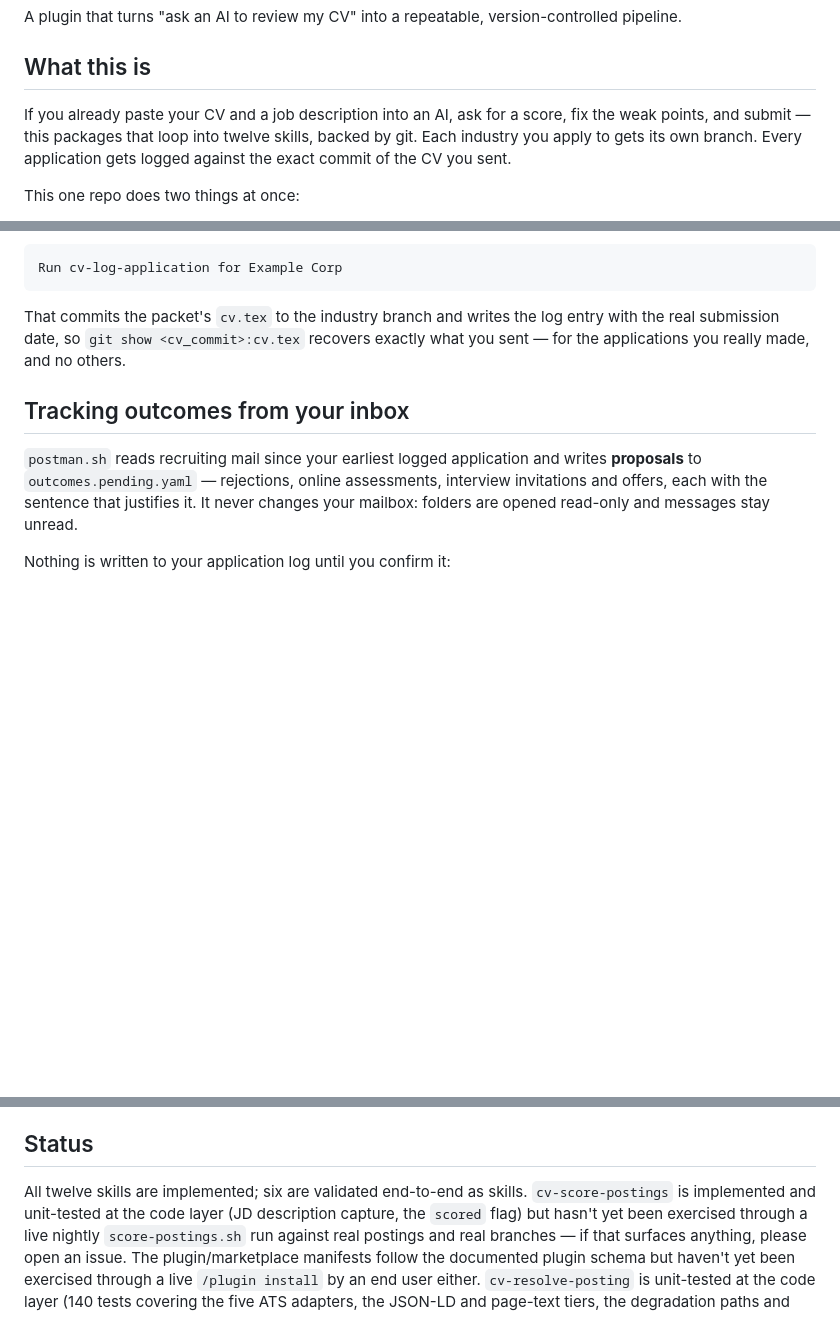
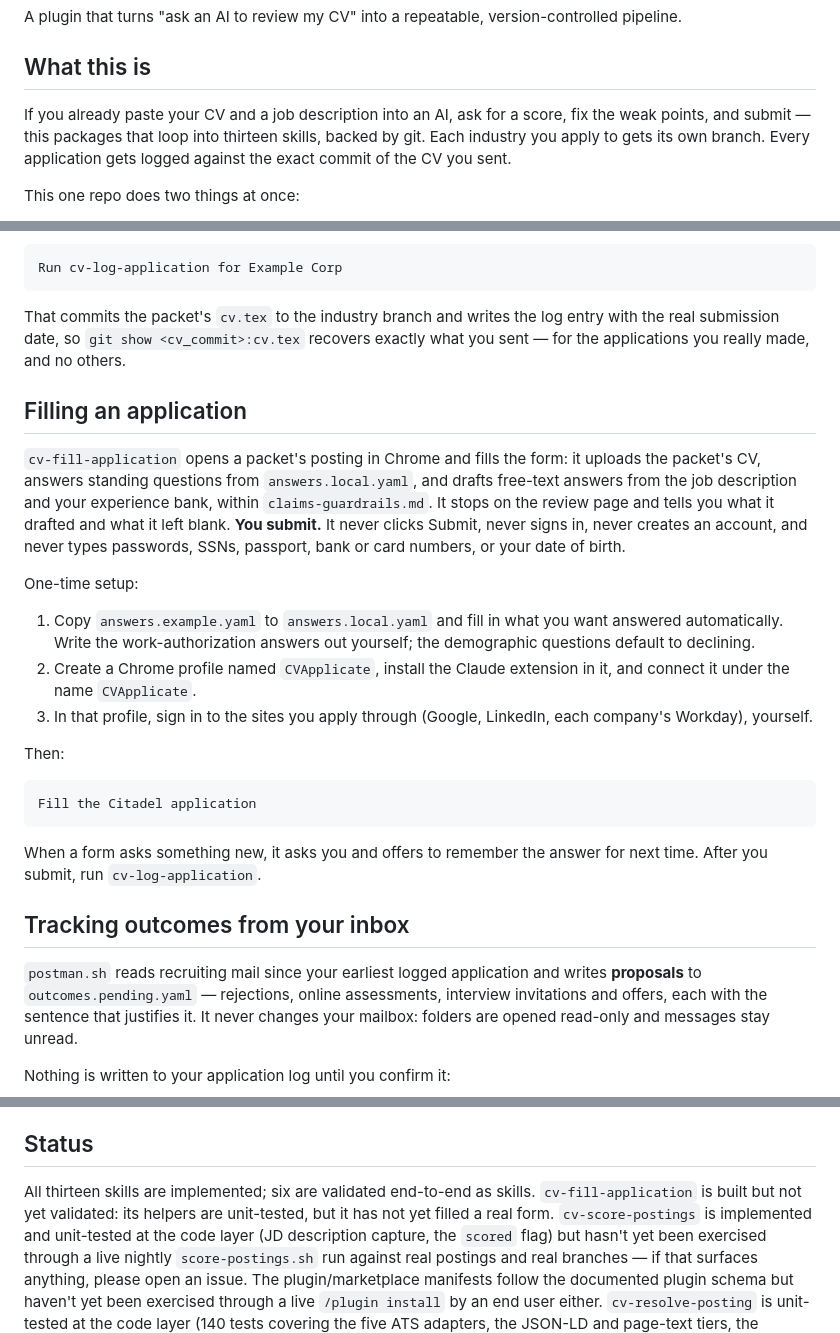
Before and after one commit to ozikan5/CVApplicate, a Markdown page: README.md, 3 parts joined by grey strips. Rendered like a GitHub page; blank space fills up the shorter version.

Commit message:
Add cv-fill-application and document the Filler

````diff
--- a/README.md
+++ b/README.md
@@ -6,7 +6,7 @@ version-controlled pipeline.
 ## What this is
 
 If you already paste your CV and a job description into an AI, ask for a score, fix the
-weak points, and submit — this packages that loop into twelve skills, backed by
+weak points, and submit — this packages that loop into thirteen skills, backed by
 git. Each industry you apply to gets its own branch. Every application gets logged against
 the exact commit of the CV you sent.
 
@@ -289,6 +290,35 @@ That commits the packet's `cv.tex` to the industry branch and writes the log ent
 with the real submission date, so `git show <cv_commit>:cv.tex` recovers exactly what
 you sent — for the applications you really made, and no others.
 
+## Filling an application
+
+`cv-fill-application` opens a packet's posting in Chrome and fills the form: it
+uploads the packet's CV, answers standing questions from `answers.local.yaml`, and
+drafts free-text answers from the job description and your experience bank, within
+`claims-guardrails.md`. It stops on the review page and tells you what it drafted and
+what it left blank. **You submit.** It never clicks Submit, never signs in, never
+creates an account, and never types passwords, SSNs, passport, bank or card numbers,
+or your date of birth.
+
+One-time setup:
+
+1. Copy `answers.example.yaml` to `answers.local.yaml` and fill in what you want
+   answered automatically. Write the work-authorization answers out yourself; the
+   demographic questions default to declining.
+2. Create a Chrome profile named `CVApplicate`, install the Claude extension in it,
+   and connect it under the name `CVApplicate`.
+3. In that profile, sign in to the sites you apply through (Google, LinkedIn, each
+   company's Workday), yourself.
+
+Then:
+
+```
+Fill the Citadel application
+```
+
+When a form asks something new, it asks you and offers to remember the answer for
+next time. After you submit, run `cv-log-application`.
+
 ## Tracking outcomes from your inbox
 
 `postman.sh` reads recruiting mail since your earliest logged application and writes
@@ -475,7 +505,8 @@ reinstall) to pick up the latest version.
 
 ## Status
 
-All twelve skills are implemented; six are validated end-to-end as skills.
+All thirteen skills are implemented; six are validated end-to-end as skills.
+`cv-fill-application` is built but not yet validated: its helpers are unit-tested, but it has not yet filled a real form.
 `cv-score-postings` is implemented and unit-tested at the code layer (JD description
 capture, the `scored` flag) but hasn't yet been exercised through a live nightly
 `score-postings.sh` run against real postings and real branches — if that surfaces
````
Also changed, not shown: other parts of README.md (+3 -2 lines), 2 other files.
